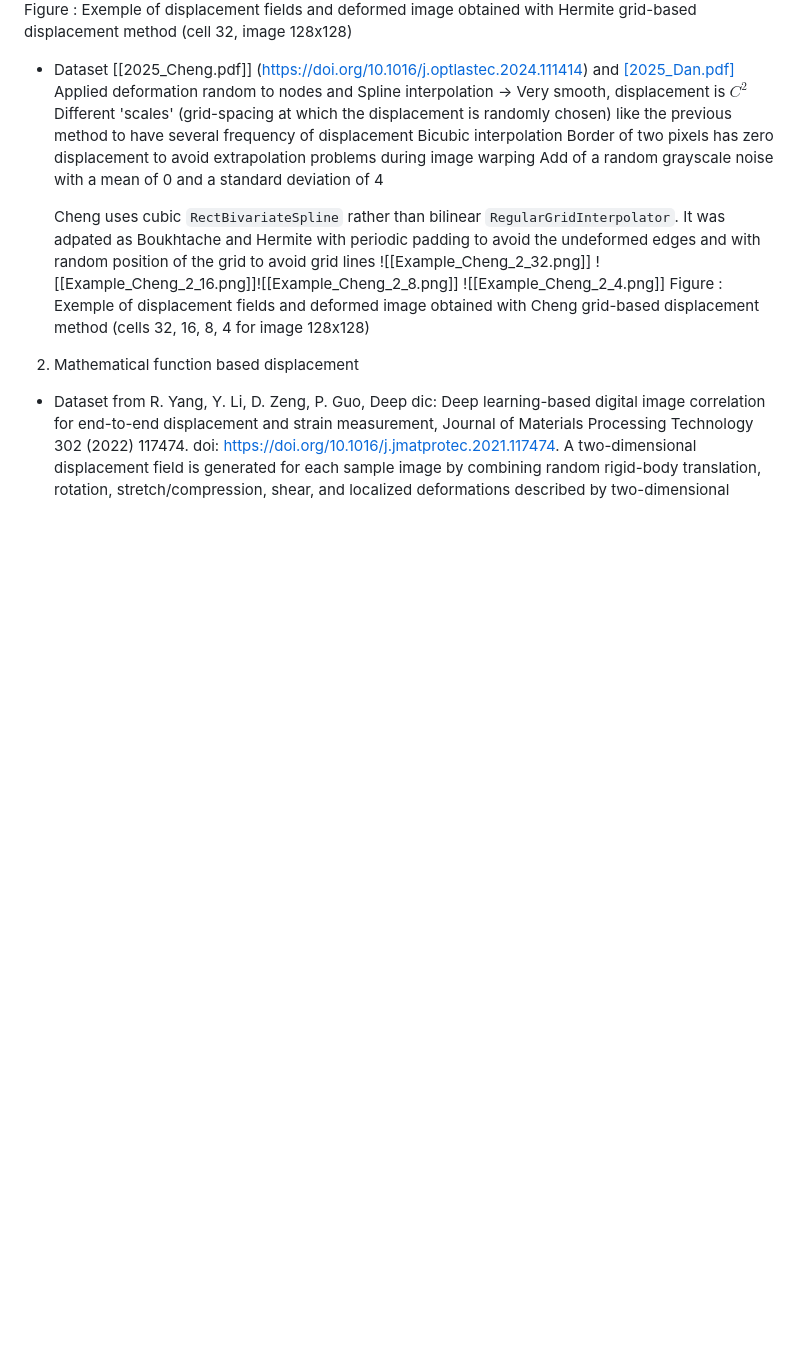
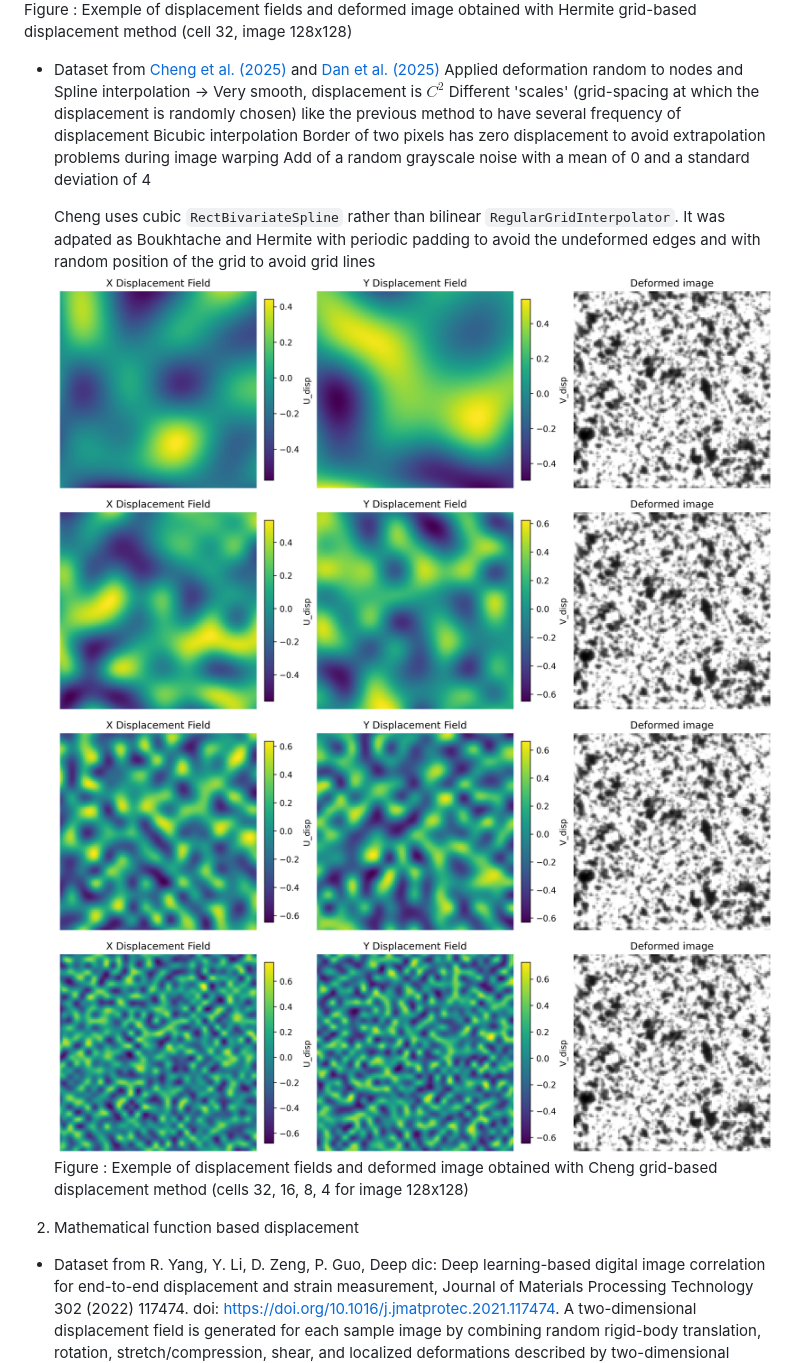
Before and after one commit to MechMater-project/Dataset-generation-for-DL-DIC, a Markdown page: Dataset_generation.md, the part around one of its changes. Rendered like a GitHub page; blank space fills up the shorter version.

```diff
--- a/Dataset_generation.md
+++ b/Dataset_generation.md
@@ -24,7 +24,7 @@ Figure: Example of U and V displacements for a modified Boukhtache et al. (2021)
 ![Image GridC1](Figures/Figs_dataset/Modified_Hermite_cell4.png)
  Figure : Exemple of displacement fields and deformed image obtained with Hermite grid-based displacement method (cell 32, image 128x128)
 
-- Dataset [[2025_Cheng.pdf]] (https://doi.org/10.1016/j.optlastec.2024.111414) and [[2025_Dan.pdf]](https://doi.org/10.1364/OE.553602)
+- Dataset from [Cheng et al. (2025)](https://doi.org/10.1016/j.optlastec.2024.111414) and [Dan et al. (2025)](https://doi.org/10.1364/OE.553602)
 	Applied deformation random to nodes and Spline interpolation -> Very smooth, displacement is $C^2$
 	Different 'scales' (grid-spacing at which the displacement is randomly chosen) like the previous method to have several frequency of displacement
 	Bicubic interpolation
@@ -32,9 +32,10 @@ Figure: Example of U and V displacements for a modified Boukhtache et al. (2021)
 	Add of a random grayscale noise with a mean of 0 and a standard deviation of 4
 
 	Cheng uses cubic `RectBivariateSpline` rather than bilinear `RegularGridInterpolator`. It was adpated as Boukhtache and Hermite with periodic padding to avoid the undeformed edges and with random position of the grid to avoid grid lines
-  ![[Example_Cheng_2_32.png]]
-  ![[Example_Cheng_2_16.png]]![[Example_Cheng_2_8.png]]
-  ![[Example_Cheng_2_4.png]]
+![Image GridC2 32](Figures/Figs_dataset/Example_Cheng_2_32.png)
+![Image GridC2 16](Figures/Figs_dataset/Example_Cheng_2_16.png)
+![Image GridC2 8](Figures/Figs_dataset/Example_Cheng_2_8.png)
+![Image GridC2 4](Figures/Figs_dataset/Example_Cheng_2_4.png)
   Figure : Exemple of displacement fields and deformed image obtained with Cheng grid-based displacement method (cells 32, 16, 8, 4 for image 128x128)
 
 2. Mathematical function based displacement
```
Also changed, not shown: other parts of Dataset_generation.md (+1 -1 lines).
